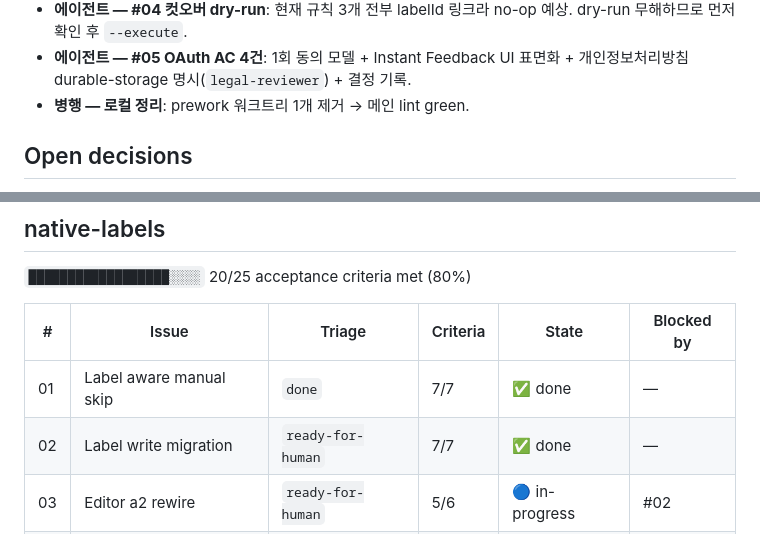
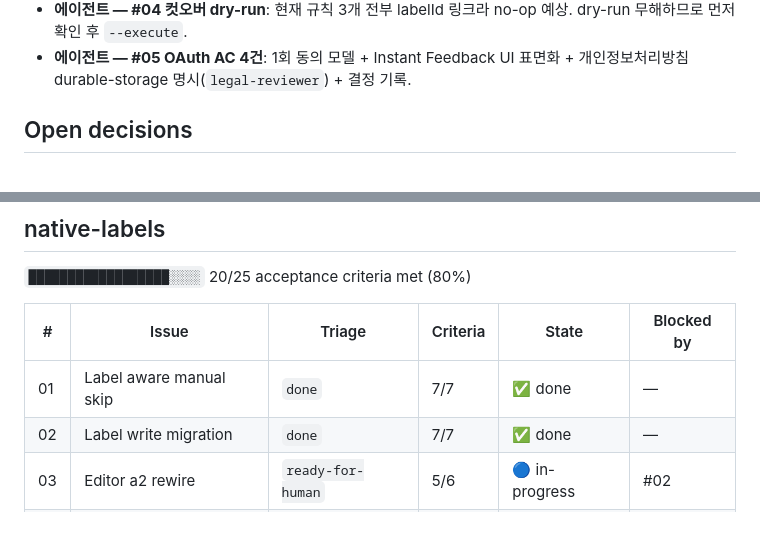
Before and after one commit to lim010111/autocolor-calendar, a Markdown page: STATUS.md, 2 parts joined by grey strips. Rendered like a GitHub page.

Commit message:
docs(status): nl#02 done 전환 + 잔재 정리
- nl#02 AC 7/7 완료 → Status: done (native-labels 18→20/25)
- Start here 의 'prework 워크트리 제거' 항목 삭제 — 워크트리는 main
  하나뿐이고 lint 도 green 이라 이미 해소된 잔재였다.

```diff
--- a/STATUS.md
+++ b/STATUS.md
@@ -53,7 +53,6 @@ resolved id 를 별칭으로 되돌리지 말 것**(코드 주석에 실측 고
   no-op 예상. dry-run 무해하므로 먼저 확인 후 `--execute`.
 - **에이전트 — #05 OAuth AC 4건**: 1회 동의 모델 + Instant Feedback UI
   표면화 + 개인정보처리방침 durable-storage 명시(`legal-reviewer`) + 결정 기록.
-- **병행 — 로컬 정리**: prework 워크트리 1개 제거 → 메인 lint green.
 
 ## Open decisions
 
@@ -119,7 +118,7 @@ resolved id 를 별칭으로 되돌리지 말 것**(코드 주석에 실측 고
 | # | Issue | Triage | Criteria | State | Blocked by |
 |---|-------|--------|----------|-------|-----------|
 | 01 | Label aware manual skip | `done` | 7/7 | ✅ done | — |
-| 02 | Label write migration | `ready-for-human` | 7/7 | ✅ done | — |
+| 02 | Label write migration | `done` | 7/7 | ✅ done | — |
 | 03 | Editor a2 rewire | `ready-for-human` | 5/6 | 🔵 in-progress | #02 |
 | 04 | Cutover migration | `ready-for-human` | 1/5 | 🔵 in-progress | #02, #03 |
 
```
Also changed, not shown: 1 other file.
